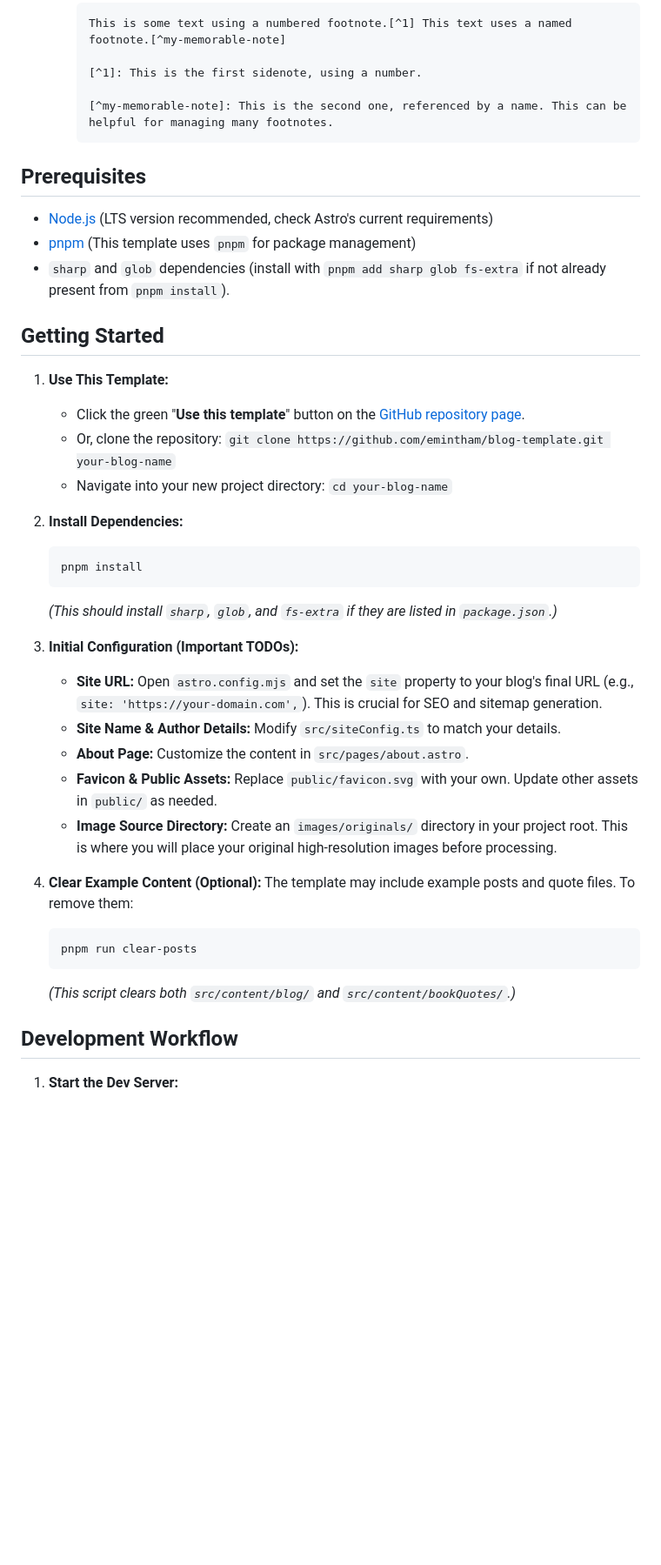
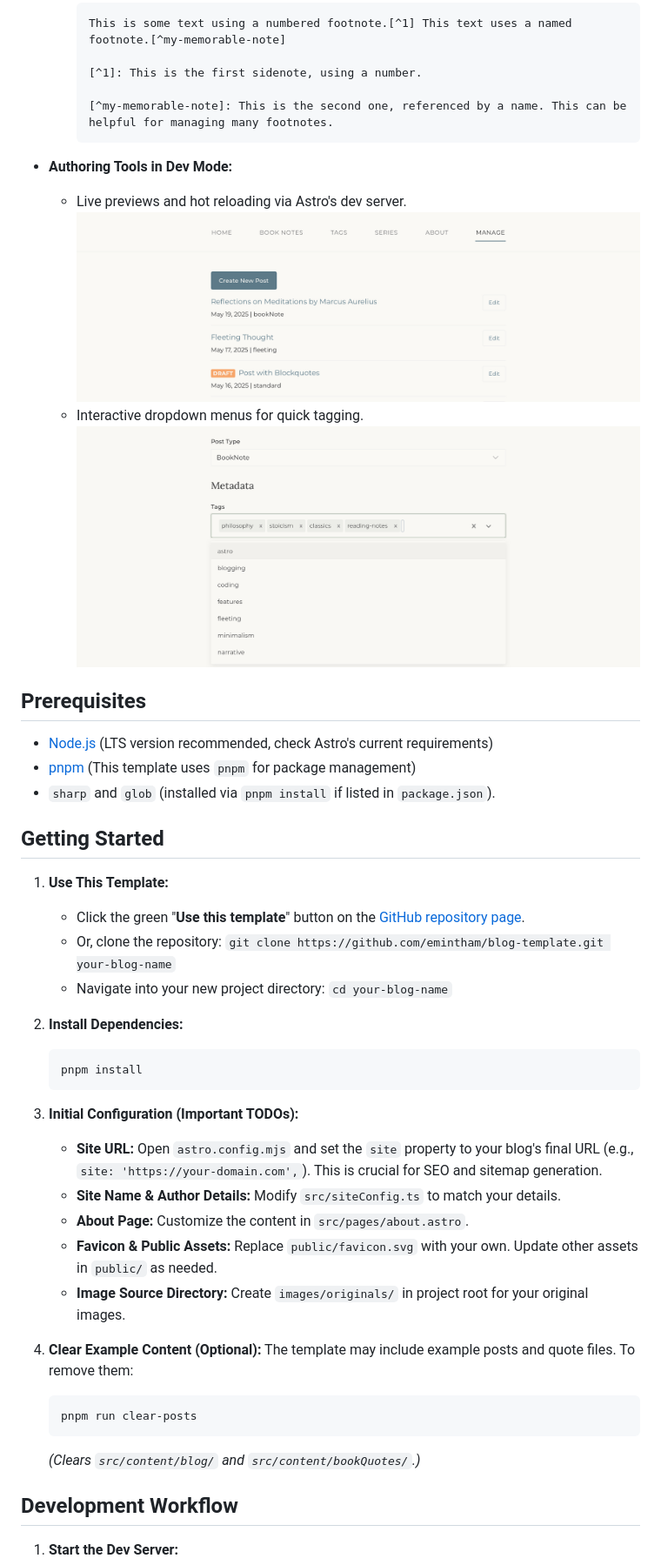
Before and after one commit to emintham/myblog, a Markdown page: README.md, the part around one of its changes. Shown at 87% size. GitHub-like rendering; pictures changed too: images/IMG_0054.PNG (added), images/IMG_0056.PNG (added); blank space fills up the shorter version.

Commit message:
Update readme, remove script

````diff
--- a/README.md
+++ b/README.md
@@ -64,11 +62,18 @@ This template goes beyond a simple blog, offering features tailored for organizi
     [^my-memorable-note]: This is the second one, referenced by a name. This can be helpful for managing many footnotes.
     ```
 
+- **Authoring Tools in Dev Mode:**
+
+    - Live previews and hot reloading via Astro's dev server.
+      ![Dev Mode Screenshot](images/IMG_0054.PNG)
+    - Interactive dropdown menus for quick tagging.
+      ![Tagging Dropdown Screenshot](images/IMG_0056.PNG)
+
 ## Prerequisites
 
 - [Node.js](https://nodejs.org/) (LTS version recommended, check Astro's current requirements)
 - [pnpm](https://pnpm.io/installation) (This template uses `pnpm` for package management)
-- `sharp` and `glob` dependencies (install with `pnpm add sharp glob fs-extra` if not already present from `pnpm install`).
+- `sharp` and `glob` (installed via `pnpm install` if listed in `package.json`).
 
 ## Getting Started
 
@@ -84,7 +89,6 @@ This template goes beyond a simple blog, offering features tailored for organizi
     pnpm install
     ```
 
-    _(This should install `sharp`, `glob`, and `fs-extra` if they are listed in `package.json`.)_
 
 3.  **Initial Configuration (Important TODOs):**
 
@@ -92,14 +96,14 @@ This template goes beyond a simple blog, offering features tailored for organizi
     - **Site Name & Author Details:** Modify `src/siteConfig.ts` to match your details.
     - **About Page:** Customize the content in `src/pages/about.astro`.
     - **Favicon & Public Assets:** Replace `public/favicon.svg` with your own. Update other assets in `public/` as needed.
-    - **Image Source Directory:** Create an `images/originals/` directory in your project root. This is where you will place your original high-resolution images before processing.
+    - **Image Source Directory:** Create `images/originals/` in project root for your original images.
 
 4.  **Clear Example Content (Optional):**
     The template may include example posts and quote files. To remove them:
     ```bash
     pnpm run clear-posts
     ```
-    _(This script clears both `src/content/blog/` and `src/content/bookQuotes/`.)_
+    _(Clears `src/content/blog/` and `src/content/bookQuotes/`.)_
 
 ## Development Workflow
 
````
Also changed, not shown: other parts of README.md (+17 -63 lines), scripts/post-template.md (deleted, +0 -20 lines), 2 other files.
